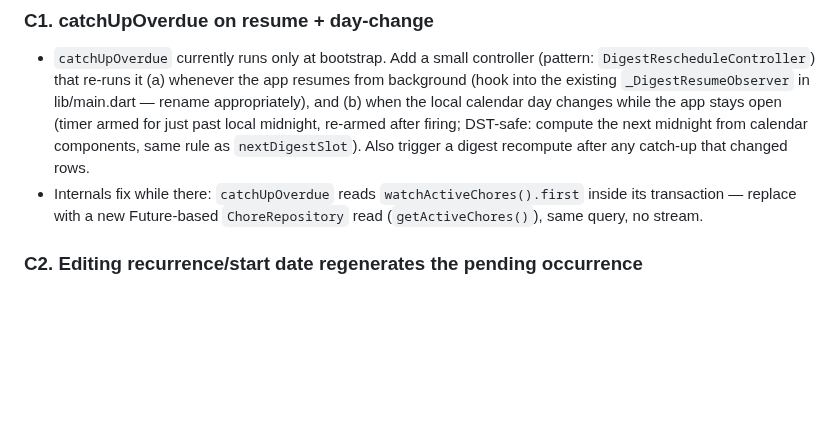
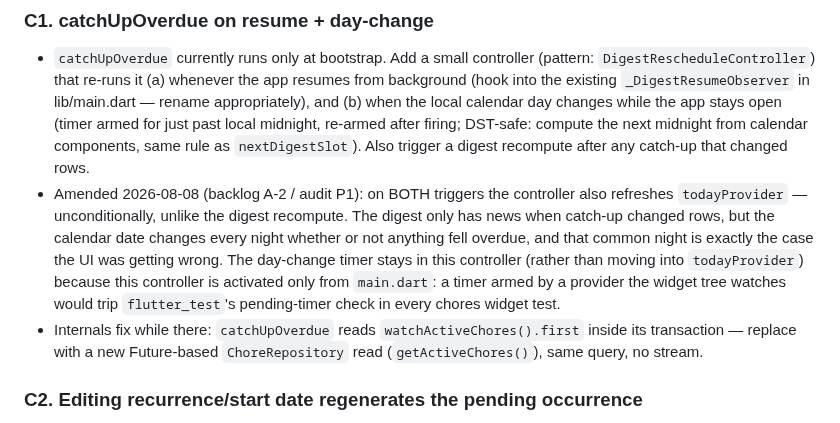
Before and after one commit to igorzamyslov/chore-app, a Markdown page: docs/specs/polish-round-1.md, the part around the change. Drawn GitHub-style; blank space fills up the shorter version.

```diff
--- a/docs/specs/polish-round-1.md
+++ b/docs/specs/polish-round-1.md
@@ -103,6 +103,15 @@ of the chores list, and flows keep passing untouched.
   DST-safe: compute the next midnight from calendar components, same
   rule as `nextDigestSlot`). Also trigger a digest recompute after any
   catch-up that changed rows.
+- Amended 2026-08-08 (backlog A-2 / audit P1): on BOTH triggers the
+  controller also refreshes `todayProvider` — unconditionally, unlike the
+  digest recompute. The digest only has news when catch-up changed rows, but
+  the calendar date changes every night whether or not anything fell
+  overdue, and that common night is exactly the case the UI was getting
+  wrong. The day-change timer stays in this controller (rather than moving
+  into `todayProvider`) because this controller is activated only from
+  `main.dart`: a timer armed by a provider the widget tree watches would trip
+  `flutter_test`'s pending-timer check in every chores widget test.
 - Internals fix while there: `catchUpOverdue` reads
   `watchActiveChores().first` inside its transaction — replace with a
   new Future-based `ChoreRepository` read (`getActiveChores()`), same
```
Also changed, not shown: docs/specs/ui-foundation-chores.md (+13 -1 lines), docs/specs/ux-round-2.md (+5 -0 lines).
